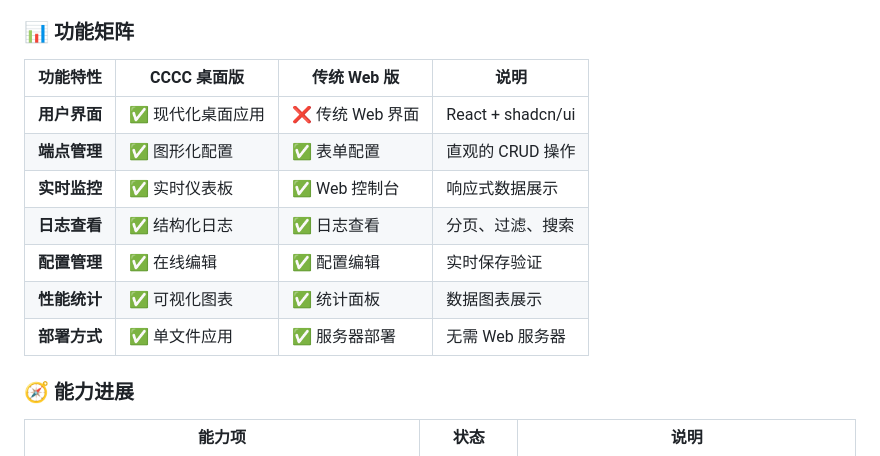
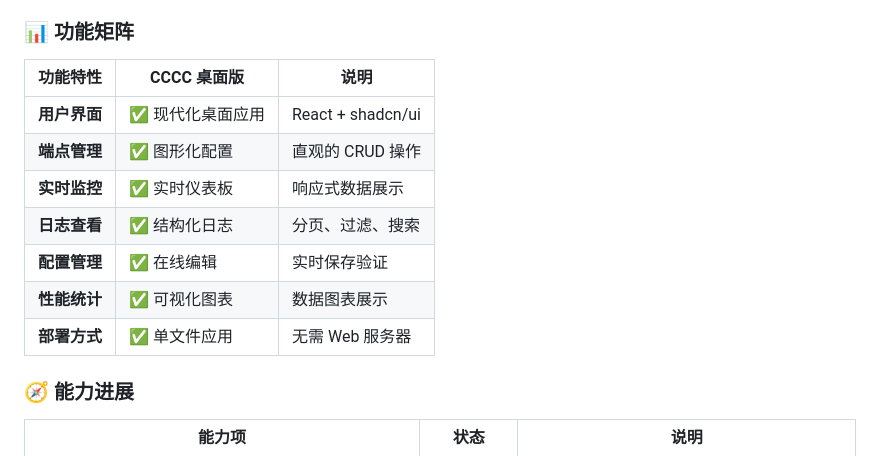
Before and after one commit to whshang/claude-code-codex-companion, a Markdown page: README.md, the part around the change. GitHub-like rendering.

Commit message:
docs: remove legacy web comparison

```diff
--- a/README.md
+++ b/README.md
@@ -46,15 +46,15 @@ CCCC（Claude Code and Codex Companion）是一个**桌面客户端 + 代理服
 
 ### 📊 功能矩阵
 
-| 功能特性 | CCCC 桌面版 | 传统 Web 版 | 说明 |
-|---|---|---|---|
-| **用户界面** | ✅ 现代化桌面应用 | ❌ 传统 Web 界面 | React + shadcn/ui |
-| **端点管理** | ✅ 图形化配置 | ✅ 表单配置 | 直观的 CRUD 操作 |
-| **实时监控** | ✅ 实时仪表板 | ✅ Web 控制台 | 响应式数据展示 |
-| **日志查看** | ✅ 结构化日志 | ✅ 日志查看 | 分页、过滤、搜索 |
-| **配置管理** | ✅ 在线编辑 | ✅ 配置编辑 | 实时保存验证 |
-| **性能统计** | ✅ 可视化图表 | ✅ 统计面板 | 数据图表展示 |
-| **部署方式** | ✅ 单文件应用 | ✅ 服务器部署 | 无需 Web 服务器 |
+| 功能特性 | CCCC 桌面版 | 说明 |
+|---|---|---|
+| **用户界面** | ✅ 现代化桌面应用 | React + shadcn/ui |
+| **端点管理** | ✅ 图形化配置 | 直观的 CRUD 操作 |
+| **实时监控** | ✅ 实时仪表板 | 响应式数据展示 |
+| **日志查看** | ✅ 结构化日志 | 分页、过滤、搜索 |
+| **配置管理** | ✅ 在线编辑 | 实时保存验证 |
+| **性能统计** | ✅ 可视化图表 | 数据图表展示 |
+| **部署方式** | ✅ 单文件应用 | 无需 Web 服务器 |
 
 ### 🧭 能力进展
 
```
